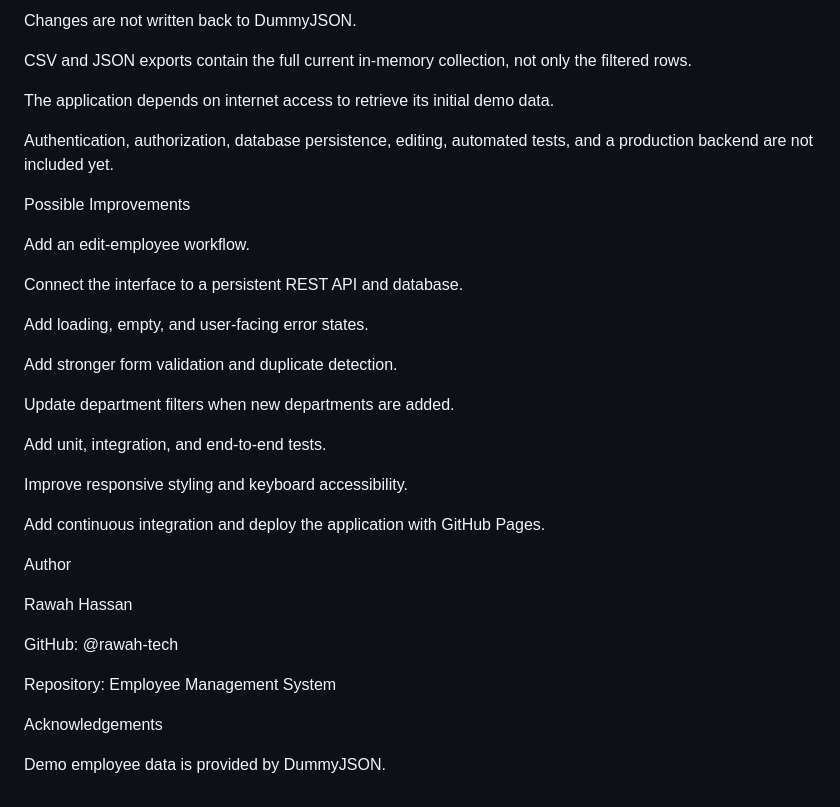
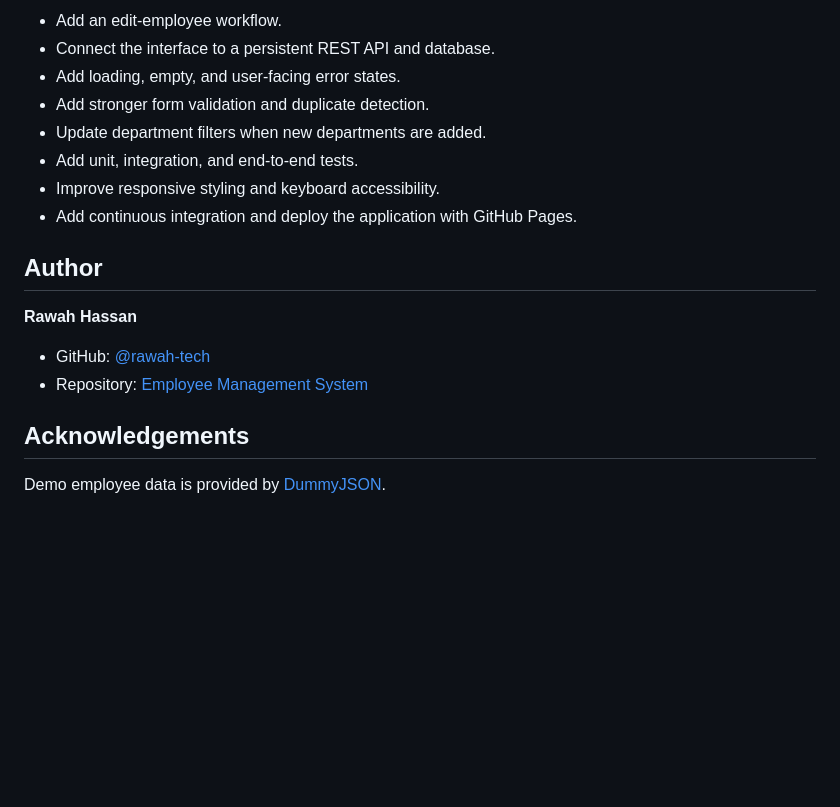
Before and after one commit to rawah-014/Employee_Management, a Markdown page: README.md, the part around one of its changes. Drawn GitHub-style; blank space fills up the shorter version.

```diff
--- a/README.md
+++ b/README.md
@@ -185,38 +150,20 @@ Refreshing the page restores the API-generated demo dataset.
 
-Changes are not written back to DummyJSON.
+- Add an edit-employee workflow.
+- Connect the interface to a persistent REST API and database.
+- Add loading, empty, and user-facing error states.
+- Add stronger form validation and duplicate detection.
+- Update department filters when new departments are added.
+- Add unit, integration, and end-to-end tests.
+- Improve responsive styling and keyboard accessibility.
+- Add continuous integration and deploy the application with GitHub Pages.
 
-CSV and JSON exports contain the full current in-memory collection, not only the filtered rows.
+## Author
 
-The application depends on internet access to retrieve its initial demo data.
+**Rawah Hassan**
 
-Authentication, authorization, database persistence, editing, automated tests, and a production backend are not included yet.
+- GitHub: [@rawah-tech](https://github.com/rawah-tech)
+- Repository: [Employee Management System](https://github.com/rawah-tech/Employee_Management)
 
-Possible Improvements
+## Acknowledgements
 
-Add an edit-employee workflow.
-
-Connect the interface to a persistent REST API and database.
-
-Add loading, empty, and user-facing error states.
-
-Add stronger form validation and duplicate detection.
-
-Update department filters when new departments are added.
-
-Add unit, integration, and end-to-end tests.
-
-Improve responsive styling and keyboard accessibility.
-
-Add continuous integration and deploy the application with GitHub Pages.
-
-Author
-
-Rawah Hassan
-
-GitHub: @rawah-tech
-
-Repository: Employee Management System
-
-Acknowledgements
-
-Demo employee data is provided by DummyJSON.
+Demo employee data is provided by [DummyJSON](https://dummyjson.com/).
```
Also changed, not shown: other parts of README.md (+81 -116 lines).
